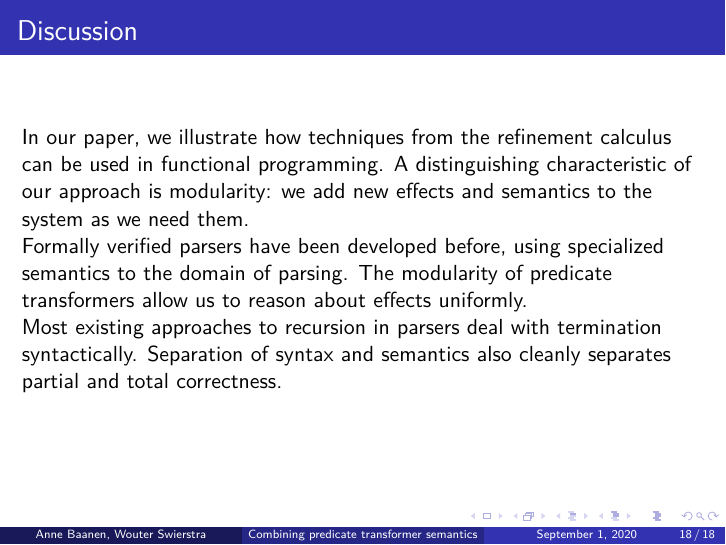
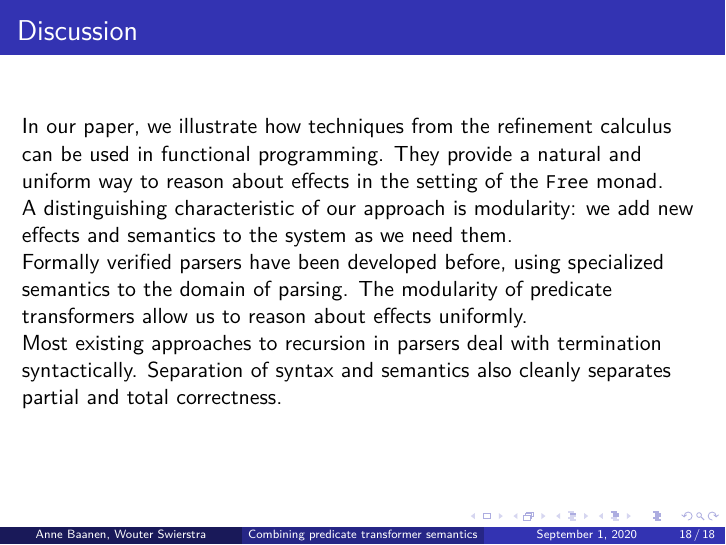
Before and after one commit to Vierkantor/refinement-parsers, LaTeX slides (msfp2020/msfp2020.tex): page 26 of 26. Compiled offline with XeLaTeX.

Commit message:
Update slides

```diff
--- a/msfp2020/msfp2020.tex
+++ b/msfp2020/msfp2020.tex
@@ -353,6 +353,8 @@ dmatchTerminates : (r : Regex) (xs : String) ->
 \begin{frame}{Discussion}
 
 In our paper, we illustrate how techniques from the refinement calculus can be used in functional programming.
+They provide a natural and uniform way to reason about effects in the setting of the \Agda{Free} monad.
+
 A distinguishing characteristic of our approach is modularity:
 we add new effects and semantics to the system as we need them.
 
```
Also changed, not shown: msfp2020/msfp2020.pdf.
